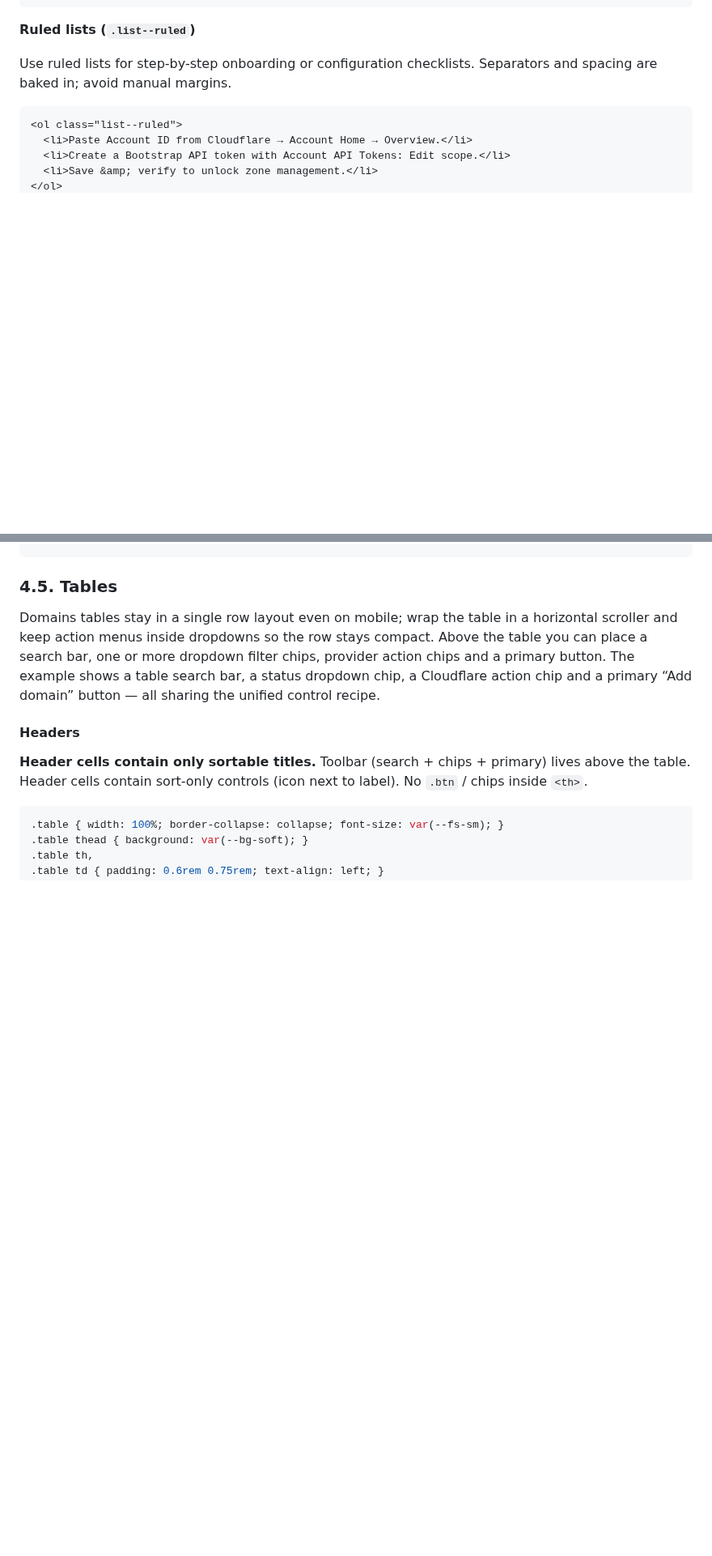
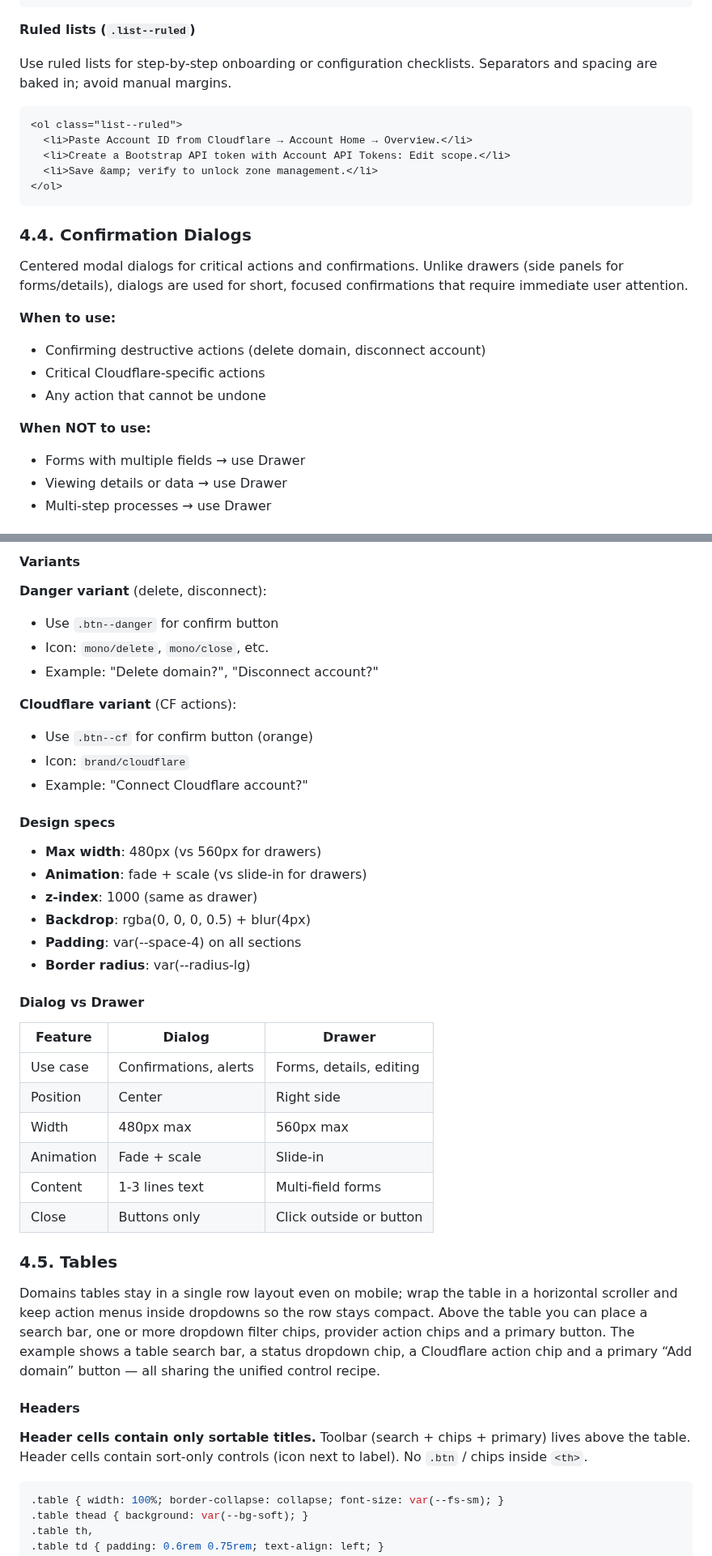
Before and after one commit to admin310st/301-ui, a Markdown page: docs/StyleGuide.md, 2 parts joined by grey strips. Shown at 81% size. Rendered like a GitHub page; blank space fills up the shorter version.

````diff
--- a/docs/StyleGuide.md
+++ b/docs/StyleGuide.md
@@ -879,3 +879,17 @@ Use ruled lists for step-by-step onboarding or configuration checklists. Separat
 </ol>
 ```
 
+### 4.4. Confirmation Dialogs
+
+Centered modal dialogs for critical actions and confirmations. Unlike drawers (side panels for forms/details), dialogs are used for short, focused confirmations that require immediate user attention.
+
+**When to use:**
+- Confirming destructive actions (delete domain, disconnect account)
+- Critical Cloudflare-specific actions
+- Any action that cannot be undone
+
+**When NOT to use:**
+- Forms with multiple fields → use Drawer
+- Viewing details or data → use Drawer
+- Multi-step processes → use Drawer
+
@@ -882,3 +922,35 @@ Use ruled lists for step-by-step onboarding or configuration checklists. Separat
+#### Variants
+
+**Danger variant** (delete, disconnect):
+- Use `.btn--danger` for confirm button
+- Icon: `mono/delete`, `mono/close`, etc.
+- Example: "Delete domain?", "Disconnect account?"
+
+**Cloudflare variant** (CF actions):
+- Use `.btn--cf` for confirm button (orange)
+- Icon: `brand/cloudflare`
+- Example: "Connect Cloudflare account?"
+
+#### Design specs
+
+- **Max width**: 480px (vs 560px for drawers)
+- **Animation**: fade + scale (vs slide-in for drawers)
+- **z-index**: 1000 (same as drawer)
+- **Backdrop**: rgba(0, 0, 0, 0.5) + blur(4px)
+- **Padding**: var(--space-4) on all sections
+- **Border radius**: var(--radius-lg)
+
+#### Dialog vs Drawer
+
+| Feature | Dialog | Drawer |
+|---------|--------|--------|
+| Use case | Confirmations, alerts | Forms, details, editing |
+| Position | Center | Right side |
+| Width | 480px max | 560px max |
+| Animation | Fade + scale | Slide-in |
+| Content | 1-3 lines text | Multi-field forms |
+| Close | Buttons only | Click outside or button |
+
 ### 4.5. Tables
 
 Domains tables stay in a single row layout even on mobile; wrap the table in a horizontal scroller and keep action menus inside dropdowns so the row stays compact. Above the table you can place a search bar, one or more dropdown filter chips, provider action chips and a primary button. The example shows a table search bar, a status dropdown chip, a Cloudflare action chip and a primary “Add domain” button — all sharing the unified control recipe.
````
Also changed, not shown: other parts of docs/StyleGuide.md (+26 -0 lines).
